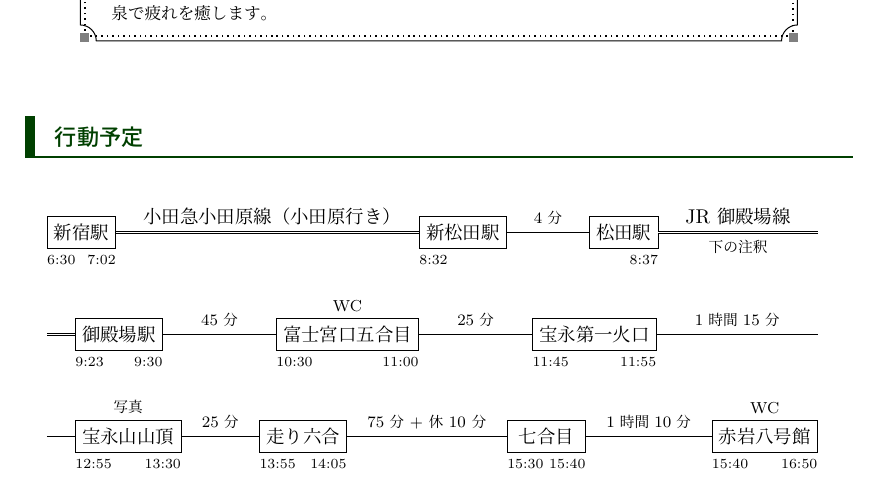
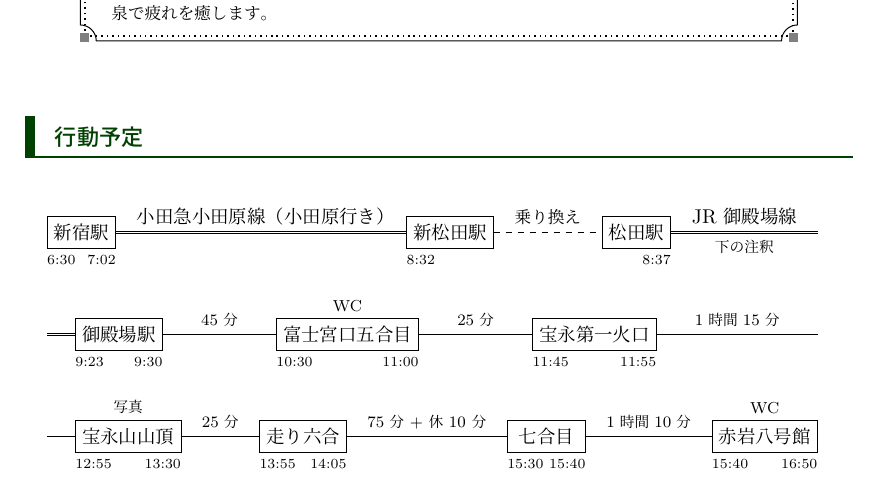
Before and after one commit to tsuba3/latex, a LaTeX document (teckteck/main.tex): part of page 1 of 5, cut so that both start at the same text. Compiled offline with LuaLaTeX.

Commit message:
[teckteck] 行動予定に点線の例を追加

```diff
--- a/teckteck/main.tex
+++ b/teckteck/main.tex
@@ -627,7 +628,7 @@ end
     \spot{新宿駅}{6:30}{7:02}
     \ride{小田急小田原線（小田原行き）}
     \spot{新松田駅}{8:32}{}
-    \walk{4分}
+    \actionpath{\small 乗り換え}{}{dashed}
     \spot{松田駅}{}{8:37}
     \ride{JR 御殿場線}[下の注釈]
     \spot{御殿場駅}{9:23}{9:30}
```
Also changed, not shown: teckteck/main.pdf, teckteck/main.tex (1 more changed lines).
